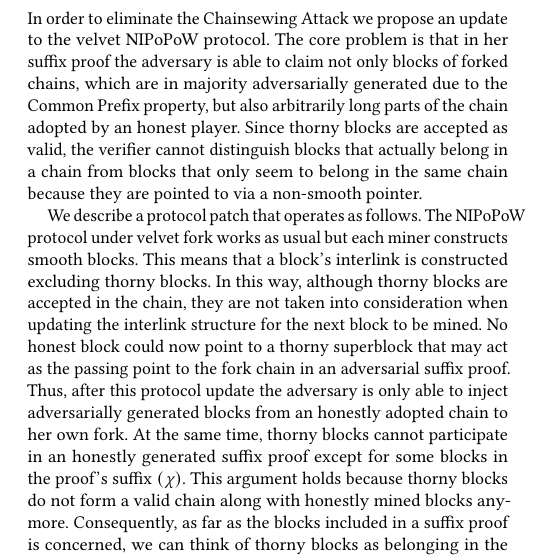
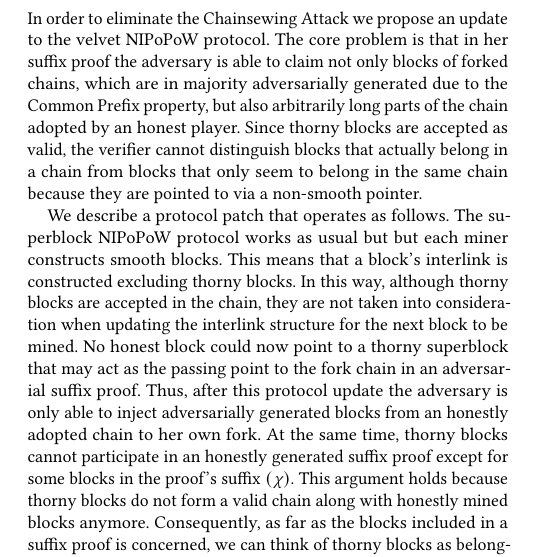
Before and after one commit to decrypto-org/nipopow-velvet, a LaTeX paper (main.tex, which reads construction.tex): part of one column of page 6 of 11, cut so that both start at the same text. Compiled offline with pdfLaTeX.

Commit message:
Fix overfull box

```diff
--- a/construction.tex
+++ b/construction.tex
@@ -1,9 +1,8 @@
 \section{Velvet NIPoPoWs}
 In order to eliminate the Chainsewing Attack we propose an update to the velvet NIPoPoW protocol. The core problem is that in her suffix proof the adversary is able to claim not only blocks of forked chains,  which are in majority adversarially generated due to the Common Prefix property, but also arbitrarily long parts of the chain adopted by an honest player. Since thorny blocks are accepted as valid, the verifier cannot distinguish blocks that actually belong in a chain from blocks that only seem to belong in the same chain because they are pointed to via a non-smooth pointer.
 
-We describe a protocol patch that operates as follows. The NIPoPoW protocol under velvet fork works as usual but each miner constructs smooth blocks. This means that  a block's interlink is constructed excluding thorny blocks. In this way, although thorny blocks are accepted in the chain, they are not taken into consideration when updating the interlink structure for the next block to be mined. No honest block could now point to a thorny superblock that may act as the passing point to the fork chain in an adversarial suffix proof. Thus, after this protocol update the adversary is only able to inject adversarially generated blocks from an honestly adopted chain to her own fork.
-At the same time, thorny blocks cannot participate in an honestly
-generated suffix proof except for some blocks in the proof's suffix $(\chi)$. This argument holds because thorny blocks do not form a valid chain along with honestly mined blocks anymore. Consequently, as far as the blocks included in a suffix proof is concerned, we can think of thorny blocks as belonging in the adversary's fork chain for the $\pi$ part of the proof,  which is the comparing part between proofs. Figure~
+We describe a protocol patch that operates as follows. The superblock NIPoPoW protocol works as usual but but each miner constructs smooth blocks. This means that  a block's interlink is constructed excluding thorny blocks. In this way, although thorny blocks are accepted in the chain, they are not taken into consideration when updating the interlink structure for the next block to be mined. No honest block could now point to a thorny superblock that may act as the passing point to the fork chain in an adversarial suffix proof. Thus, after this protocol update the adversary is only able to inject adversarially generated blocks from an honestly adopted chain to her own fork.
+At the same time, thorny blocks cannot participate in an honestly generated suffix proof except for some blocks in the proof's suffix $(\chi)$. This argument holds because thorny blocks do not form a valid chain along with honestly mined blocks anymore. Consequently, as far as the blocks included in a suffix proof is concerned, we can think of thorny blocks as belonging in the adversary's fork chain for the $\pi$ part of the proof,  which is the comparing part between proofs. Figure~
 \ref{fig:injection} illustrates this remark.
 
 \begin{figure}[h!]
```
